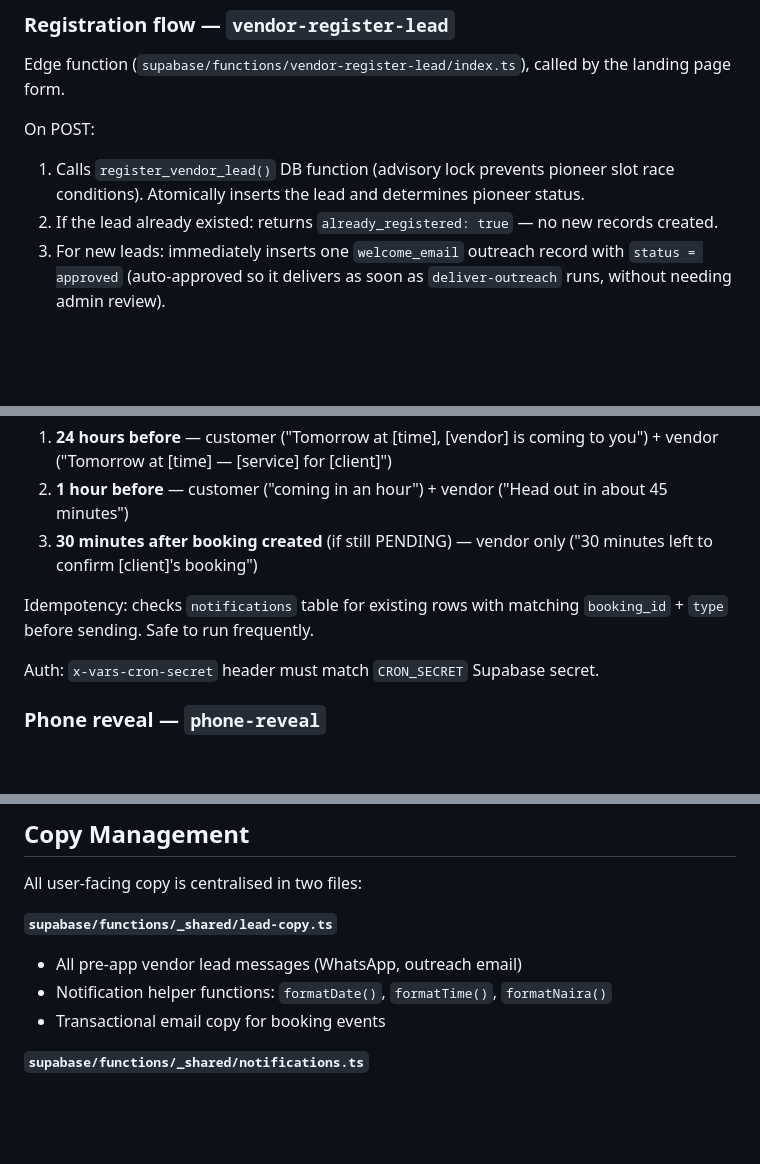
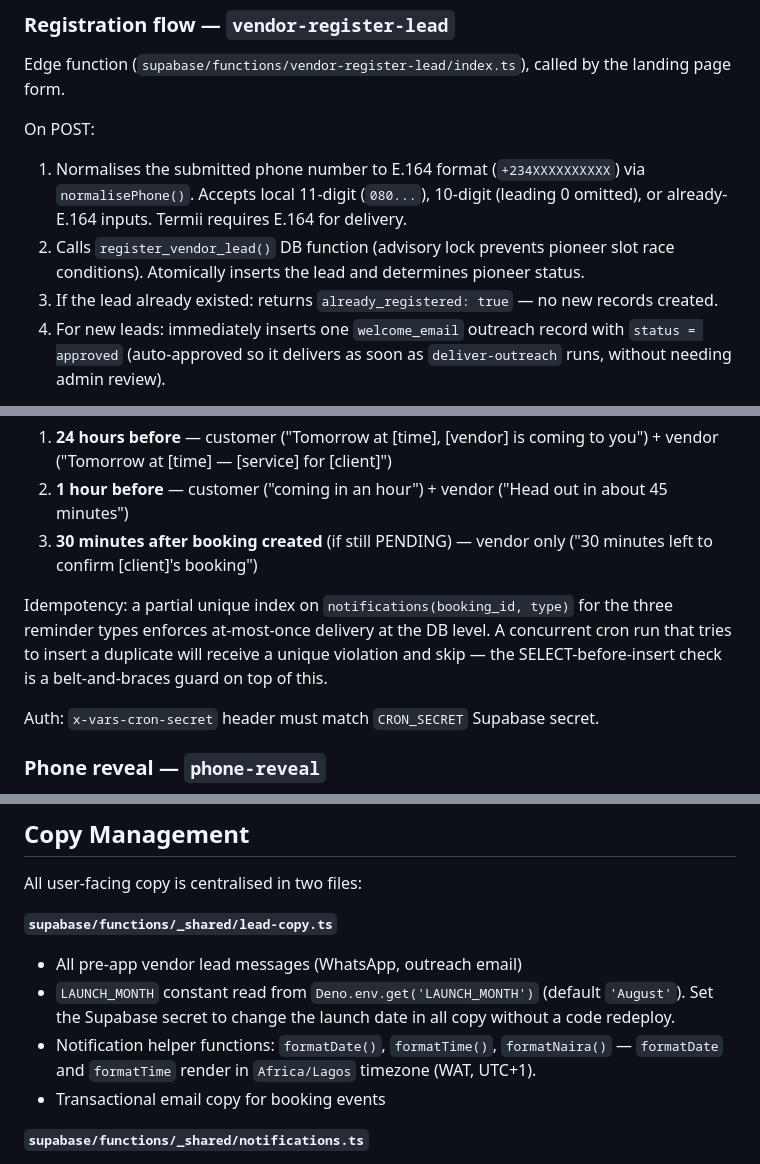
Before and after one commit to kant1000/vars, a Markdown page: docs/MESSAGING_SYSTEM.md, 3 parts joined by grey strips. Drawn GitHub-style; blank space fills up the shorter version.

Commit message:
docs(messaging): update MESSAGING_SYSTEM.md — hygiene fixes, secrets, idempotency
- Registration: document phone E.164 normalisation (normalisePhone)
- send-reminders: idempotency now backed by partial unique DB index
- Copy management: document LAUNCH_MONTH env var and Africa/Lagos timezone
- Secrets table: add LAUNCH_MONTH row

Co-Authored-By: Claude Sonnet 4.6 <noreply@anthropic.com>

```diff
--- a/docs/MESSAGING_SYSTEM.md
+++ b/docs/MESSAGING_SYSTEM.md
@@ -153,12 +153,15 @@ Edge function (`supabase/functions/vendor-register-lead/index.ts`), called by
 the landing page form.
 
 On POST:
-1. Calls `register_vendor_lead()` DB function (advisory lock prevents pioneer
+1. Normalises the submitted phone number to E.164 format (`+234XXXXXXXXXX`) via
+   `normalisePhone()`. Accepts local 11-digit (`080...`), 10-digit (leading 0
+   omitted), or already-E.164 inputs. Termii requires E.164 for delivery.
+2. Calls `register_vendor_lead()` DB function (advisory lock prevents pioneer
    slot race conditions). Atomically inserts the lead and determines pioneer
    status.
-2. If the lead already existed: returns `already_registered: true` — no new
+3. If the lead already existed: returns `already_registered: true` — no new
    records created.
-3. For new leads: immediately inserts one `welcome_email` outreach record with
+4. For new leads: immediately inserts one `welcome_email` outreach record with
    `status = approved` (auto-approved so it delivers as soon as `deliver-outreach`
    runs, without needing admin review).
 
@@ -329,8 +332,11 @@ Sends reminders at three time windows:
 3. **30 minutes after booking created** (if still PENDING) — vendor only
    ("30 minutes left to confirm [client]'s booking")
 
-Idempotency: checks `notifications` table for existing rows with matching
-`booking_id` + `type` before sending. Safe to run frequently.
+Idempotency: a partial unique index on `notifications(booking_id, type)` for
+the three reminder types enforces at-most-once delivery at the DB level. A
+concurrent cron run that tries to insert a duplicate will receive a unique
+violation and skip — the SELECT-before-insert check is a belt-and-braces guard
+on top of this.
 
 Auth: `x-vars-cron-secret` header must match `CRON_SECRET` Supabase secret.
 
@@ -576,7 +583,11 @@ All user-facing copy is centralised in two files:
 
 **`supabase/functions/_shared/lead-copy.ts`**
 - All pre-app vendor lead messages (WhatsApp, outreach email)
+- `LAUNCH_MONTH` constant read from `Deno.env.get('LAUNCH_MONTH')` (default
+  `'August'`). Set the Supabase secret to change the launch date in all copy
+  without a code redeploy.
 - Notification helper functions: `formatDate()`, `formatTime()`, `formatNaira()`
+  — `formatDate` and `formatTime` render in `Africa/Lagos` timezone (WAT, UTC+1).
 - Transactional email copy for booking events
 
 **`supabase/functions/_shared/notifications.ts`**
```
Also changed, not shown: other parts of docs/MESSAGING_SYSTEM.md (+1 -0 lines).
